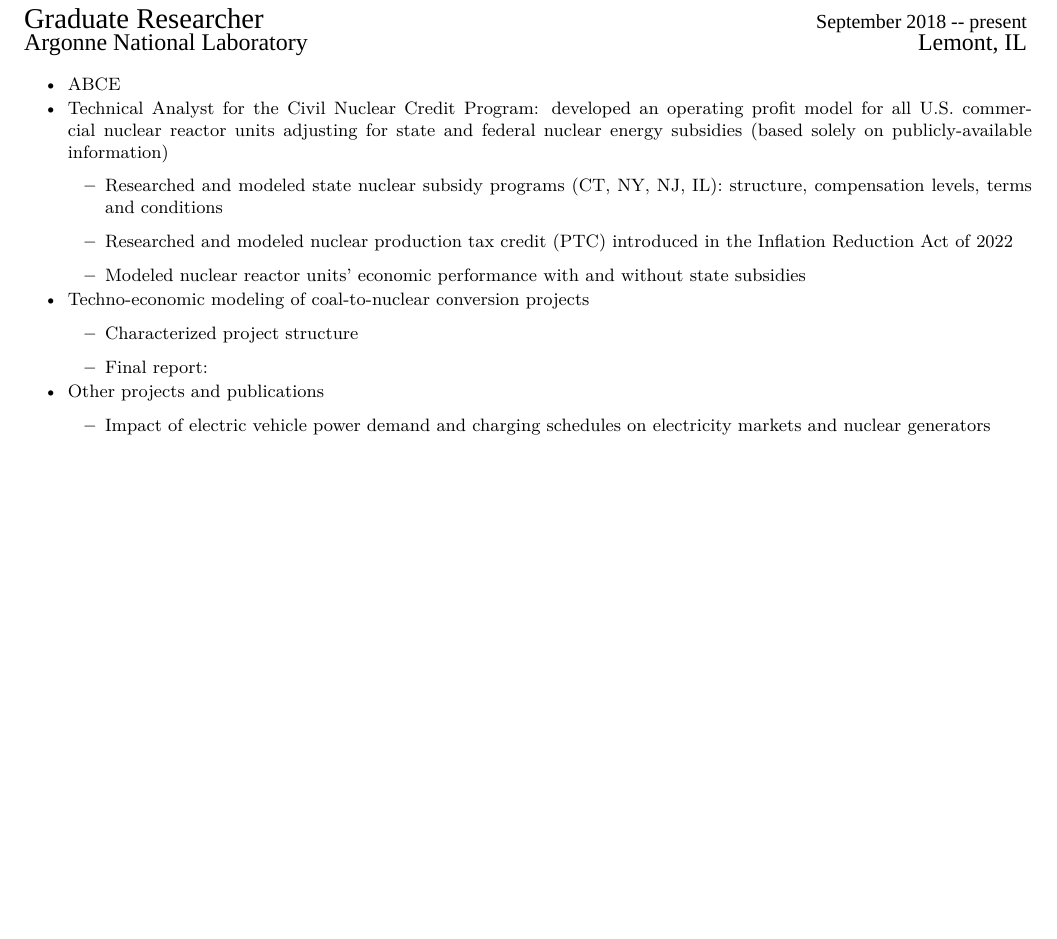
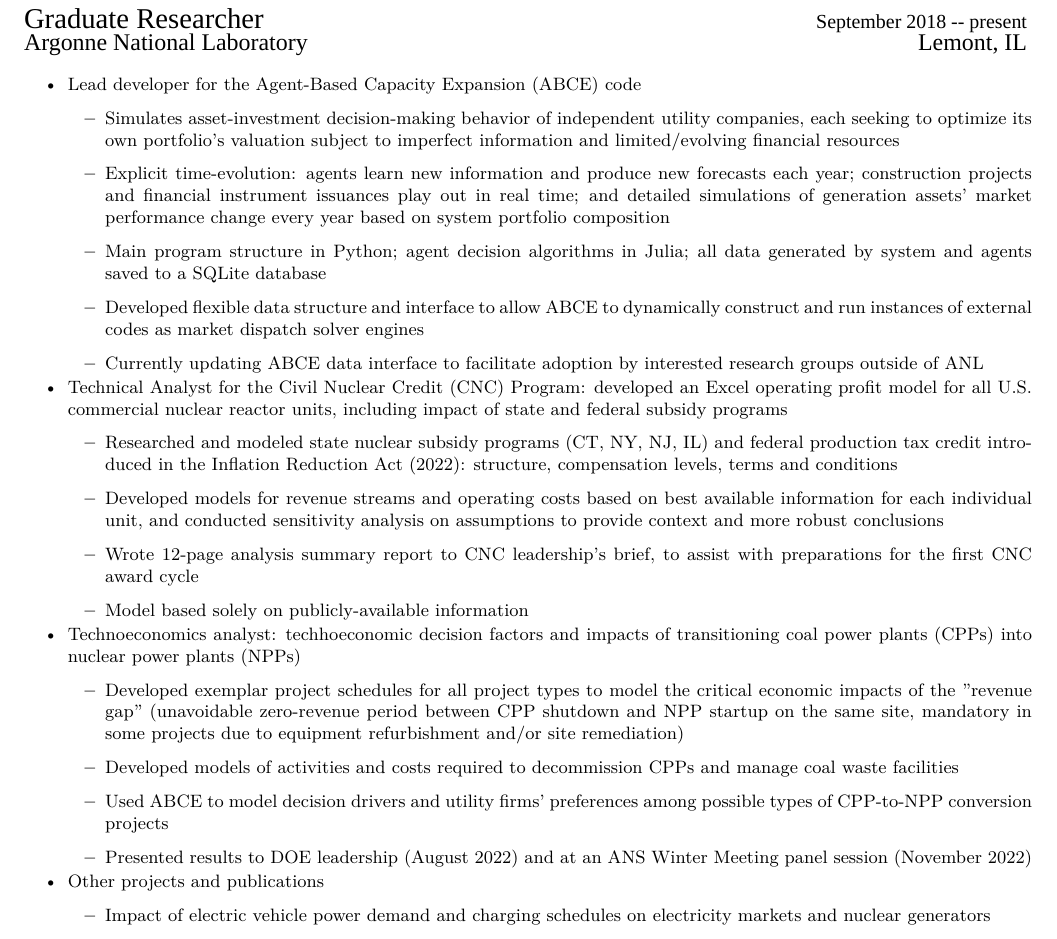
Before and after one commit to biegelk/resume, a LaTeX CV (biegel_resume.tex): part of page 1 of 2, cut so that both start at the same text, the shorter picture padded with empty space. Compiled offline with XeLaTeX; a missing font is replaced by an installed copy or a similar font.

Commit message:
transferring text from word doc into tex

```diff
--- a/biegel_resume.tex
+++ b/biegel_resume.tex
@@ -20,19 +20,29 @@
 
 \begin{rSubsection}{Graduate Researcher}{September 2018 -- present}{Argonne National Laboratory}{Lemont, IL}
   \setlength{\itemsep}{-5pt}
-  \item ABCE
+  \item Lead developer for the Agent-Based Capacity Expansion (ABCE) code
+    \begin{itemize}
+      \item Simulates asset-investment decision-making behavior of independent utility companies, each seeking to optimize its own portfolio's valuation subject to imperfect information and limited/evolving financial resources
+      \item Explicit time-evolution: agents learn new information and produce new forecasts each year; construction projects and financial instrument issuances play out in real time; and detailed simulations of generation assets' market performance change every year based on system portfolio composition
+      \item Main program structure in Python; agent decision algorithms in Julia; all data generated by system and agents saved to a SQLite database
+      \item Developed flexible data structure and interface to allow ABCE to dynamically construct and run instances of external codes as market dispatch solver engines
+      \item Currently updating ABCE data interface to facilitate adoption by interested research groups outside of ANL
+    \end{itemize}
 
-  \item Technical Analyst for the Civil Nuclear Credit Program: developed an operating profit model for all U.S. commercial nuclear reactor units adjusting for state and federal nuclear energy subsidies (based solely on publicly-available information)
+  \item Technical Analyst for the Civil Nuclear Credit (CNC) Program: developed an Excel operating profit model for all U.S. commercial nuclear reactor units, including impact of state and federal subsidy programs
   \begin{itemize}
-    \item Researched and modeled state nuclear subsidy programs (CT, NY, NJ, IL): structure, compensation levels, terms and conditions
-    \item Researched and modeled nuclear production tax credit (PTC) introduced in the Inflation Reduction Act of 2022
-    \item Modeled nuclear reactor units' economic performance with and without state subsidies
+    \item Researched and modeled state nuclear subsidy programs (CT, NY, NJ, IL) and federal production tax credit introduced in the Inflation Reduction Act (2022): structure, compensation levels, terms and conditions
+    \item Developed models for revenue streams and operating costs based on best available information for each individual unit, and conducted sensitivity analysis on assumptions to provide context and more robust conclusions
+    \item Wrote 12-page analysis summary report to CNC leadership's brief, to assist with preparations for the first CNC award cycle
+    \item Model based solely on publicly-available information
   \end{itemize}
 
-  \item Techno-economic modeling of coal-to-nuclear conversion projects
+  \item Technoeconomics analyst: techhoeconomic decision factors and impacts of transitioning coal power plants (CPPs) into nuclear power plants (NPPs)
   \begin{itemize}
-    \item Characterized project structure
-    \item Final report:
+    \item Developed exemplar project schedules for all project types to model the critical economic impacts of the "revenue gap" (unavoidable zero-revenue period between CPP shutdown and NPP startup on the same site, mandatory in some projects due to equipment refurbishment and/or site remediation)
+    \item Developed models of activities and costs required to decommission CPPs and manage coal waste facilities
+    \item Used ABCE to model decision drivers and utility firms' preferences among possible types of CPP-to-NPP conversion projects
+    \item Presented results to DOE leadership (August 2022) and at an ANS Winter Meeting panel session (November 2022)
   \end{itemize}
 
   \item Other projects and publications
```
